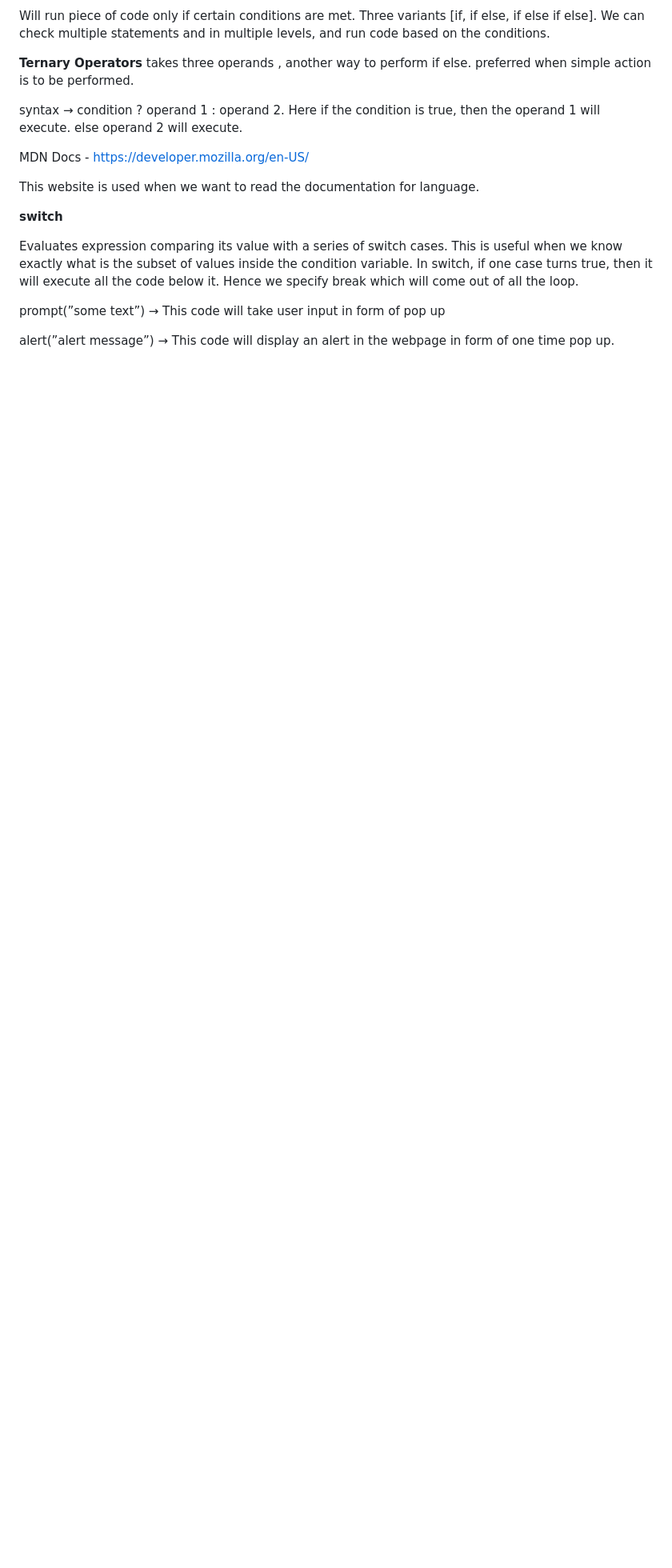
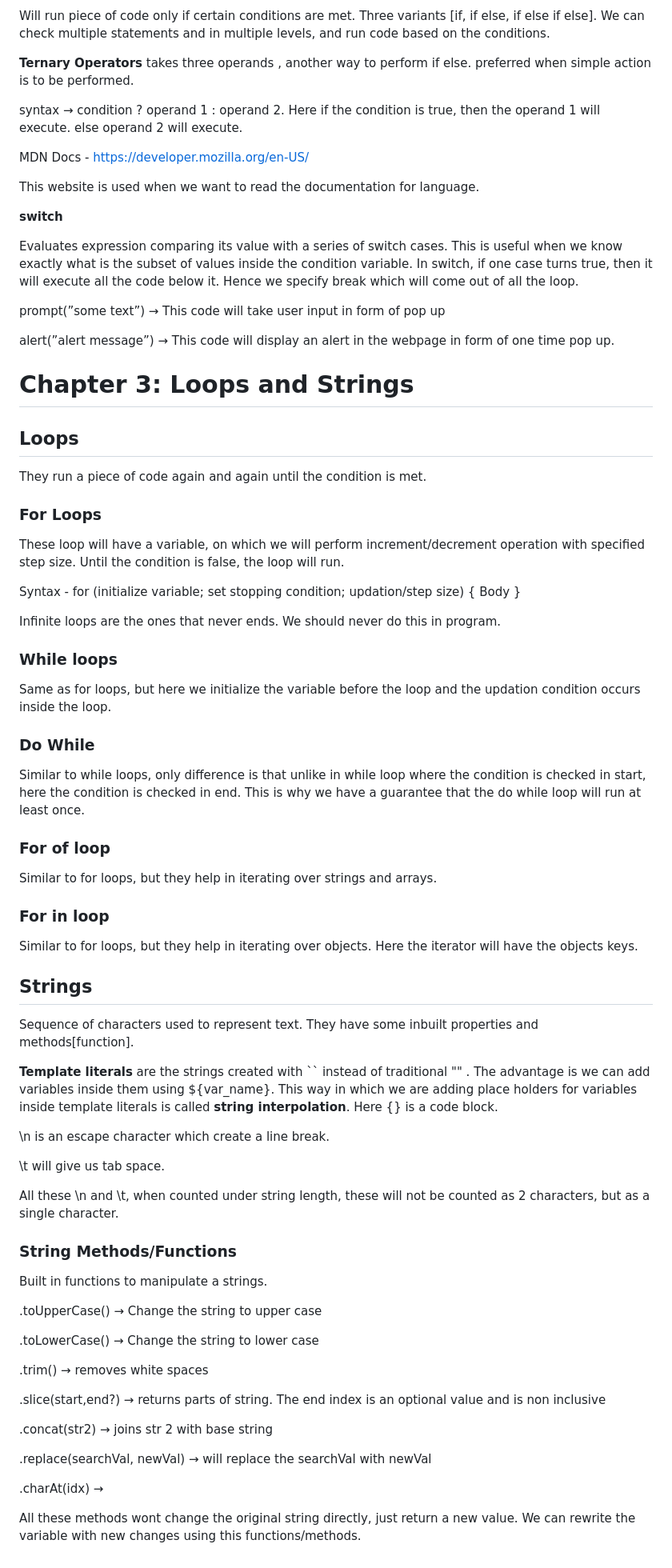
Before and after one commit to YashwanthRaj/JavaScript-Coursework, a Markdown page: README.md, the part around the change. Shown: that part at 80% size. Drawn GitHub-style; blank space fills up the shorter version.

```diff
--- a/README.md
+++ b/README.md
@@ -124,3 +124,65 @@ Evaluates expression comparing its value with a series of switch cases. This is
 prompt(”some text”) → This code will take user input in form of pop up
 
 alert(”alert message”) → This code will display an alert in the webpage in form of one time pop up.
+
+# Chapter 3: Loops and Strings
+
+## Loops
+
+They run a piece of code again and again until the condition is met.
+
+### For Loops
+
+These loop will have a variable, on which we will perform increment/decrement operation with specified step size. Until the condition is false, the loop will run.
+
+Syntax - for (initialize variable; set stopping condition; updation/step size) { Body }
+
+Infinite loops are the ones that never ends. We should never do this in program.
+
+### While loops
+
+Same as for loops, but here we initialize the variable before the loop and the updation condition occurs inside the loop.
+
+### Do While
+
+Similar to while loops, only difference is that unlike in while loop where the condition is checked in start, here the condition is checked in end. This is why we have a guarantee that the do while loop will run at least once.
+
+### For of loop
+
+Similar to for loops, but they help in iterating over strings and arrays.
+
+### For in loop
+
+Similar to for loops, but they help in iterating over objects. Here the iterator will have the objects keys.
+
+## Strings
+
+Sequence of characters used to represent text. They have some inbuilt properties and methods[function].
+
+**Template literals** are the strings created with `` instead of traditional "" . The advantage is we can add variables inside them using ${var_name}. This way in which we are adding place holders for variables inside template literals is called **string interpolation**. Here {} is a code block.
+
+\n is an escape character which create a line break.
+
+\t will give us tab space.
+
+All these \n and \t, when counted under string length, these will not be counted as 2 characters, but as a single character.
+
+### String Methods/Functions
+
+Built in functions to manipulate a strings.
+
+.toUpperCase() → Change the string to upper case
+
+.toLowerCase() → Change the string to lower case
+
+.trim() → removes white spaces
+
+.slice(start,end?) → returns parts of string. The end index is an optional value and is non inclusive
+
+.concat(str2) → joins str 2 with base string
+
+.replace(searchVal, newVal) → will replace the searchVal with newVal
+
+.charAt(idx) →
+
+All these methods wont change the original string directly, just return a new value. We can rewrite the variable with new changes using this functions/methods.
```
